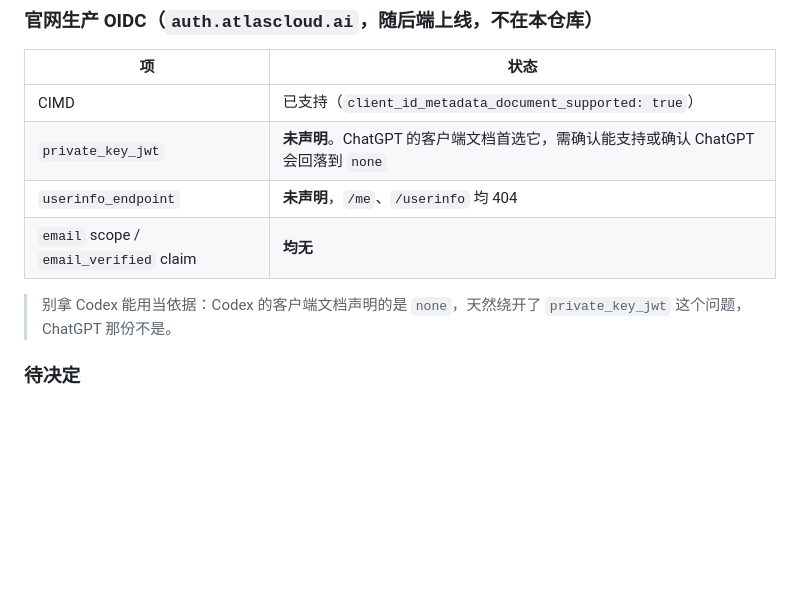
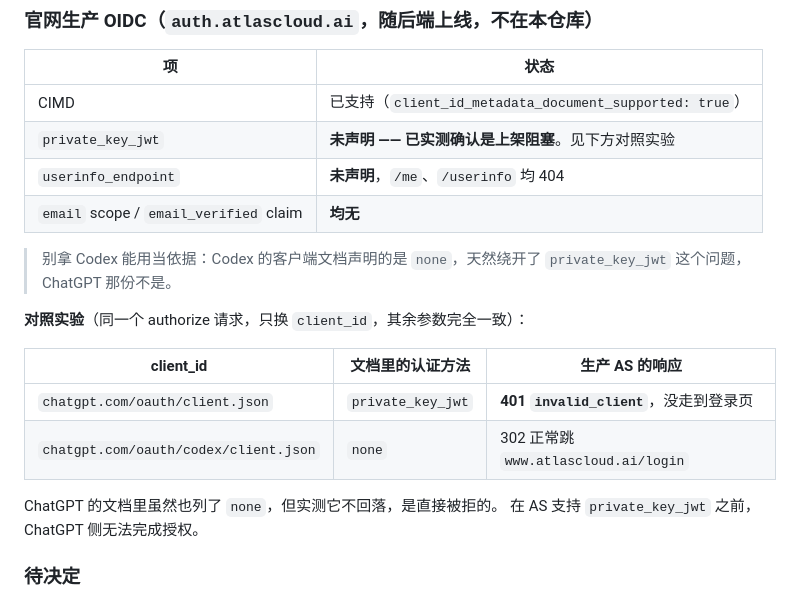
Before and after one commit to AtlasCloudAI/mcp-server, a Markdown page: docs/审核提交材料.md, the part around the change. Rendered like a GitHub page; blank space fills up the shorter version.

Commit message:
Record the ChatGPT authorization blocker as measured, not suspected
A controlled request against the production authorization server settles
it: same authorize call, only the client_id swapped. ChatGPT's client
document, which prefers private_key_jwt, is refused with invalid_client
before the login page; Codex's, which declares none, redirects to login as
expected. The server advertises no private_key_jwt, and ChatGPT does not
fall back to none even though its document lists it.

So ChatGPT cannot authorize until the website's OIDC service accepts signed
client assertions. Codex working is not evidence to the contrary.

```diff
--- a/docs/审核提交材料.md
+++ b/docs/审核提交材料.md
@@ -152,12 +152,22 @@ MCP URL:  https://mcp.atlascloud.ai/mcp
 | 项 | 状态 |
 |---|---|
 | CIMD | 已支持（`client_id_metadata_document_supported: true`） |
-| `private_key_jwt` | **未声明**。ChatGPT 的客户端文档首选它，需确认能支持或确认 ChatGPT 会回落到 `none` |
+| `private_key_jwt` | **未声明 —— 已实测确认是上架阻塞**。见下方对照实验 |
 | `userinfo_endpoint` | **未声明**，`/me`、`/userinfo` 均 404 |
 | `email` scope / `email_verified` claim | **均无** |
 
 > 别拿 Codex 能用当依据：Codex 的客户端文档声明的是 `none`，天然绕开了
 > `private_key_jwt` 这个问题，ChatGPT 那份不是。
+
+**对照实验**（同一个 authorize 请求，只换 `client_id`，其余参数完全一致）：
+
+| client_id | 文档里的认证方法 | 生产 AS 的响应 |
+|---|---|---|
+| `chatgpt.com/oauth/client.json` | `private_key_jwt` | **401 `invalid_client`**，没走到登录页 |
+| `chatgpt.com/oauth/codex/client.json` | `none` | 302 正常跳 `www.atlascloud.ai/login` |
+
+ChatGPT 的文档里虽然也列了 `none`，但实测它不回落，是直接被拒的。
+在 AS 支持 `private_key_jwt` 之前，ChatGPT 侧无法完成授权。
 
 ### 待决定
 
```
